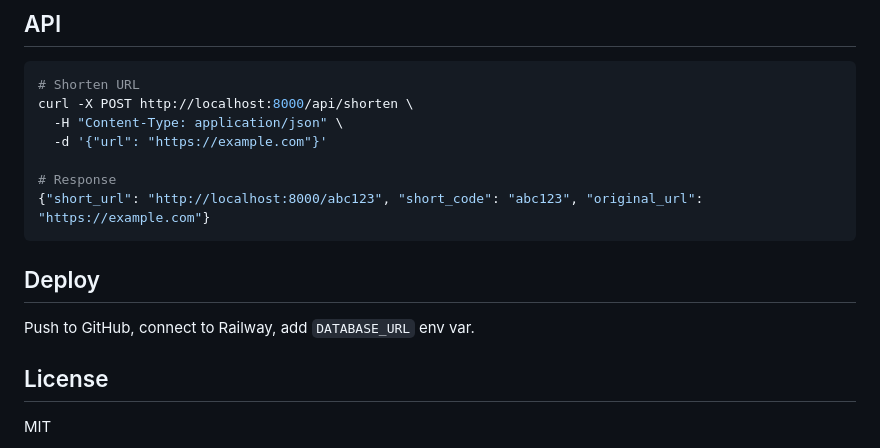
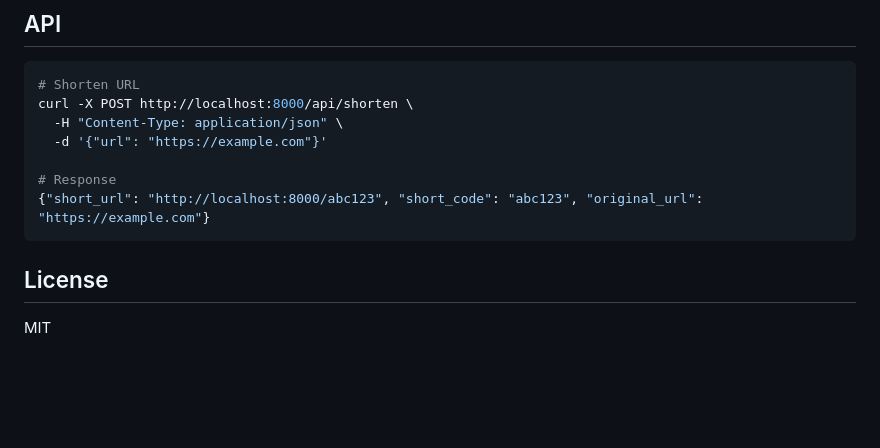
Before and after one commit to utsav-pal/go2.ninja, a Markdown page: README.md, the part around the change. Rendered like a GitHub page; blank space fills up the shorter version.

Commit message:
Remove deployment section from README
Removed deployment instructions from README.

````diff
--- a/README.md
+++ b/README.md
@@ -84,9 +84,6 @@ curl -X POST http://localhost:8000/api/shorten \
 {"short_url": "http://localhost:8000/abc123", "short_code": "abc123", "original_url": "https://example.com"}
 ```
 
-## Deploy
-
-Push to GitHub, connect to Railway, add `DATABASE_URL` env var.
 
 ## License
 
````
